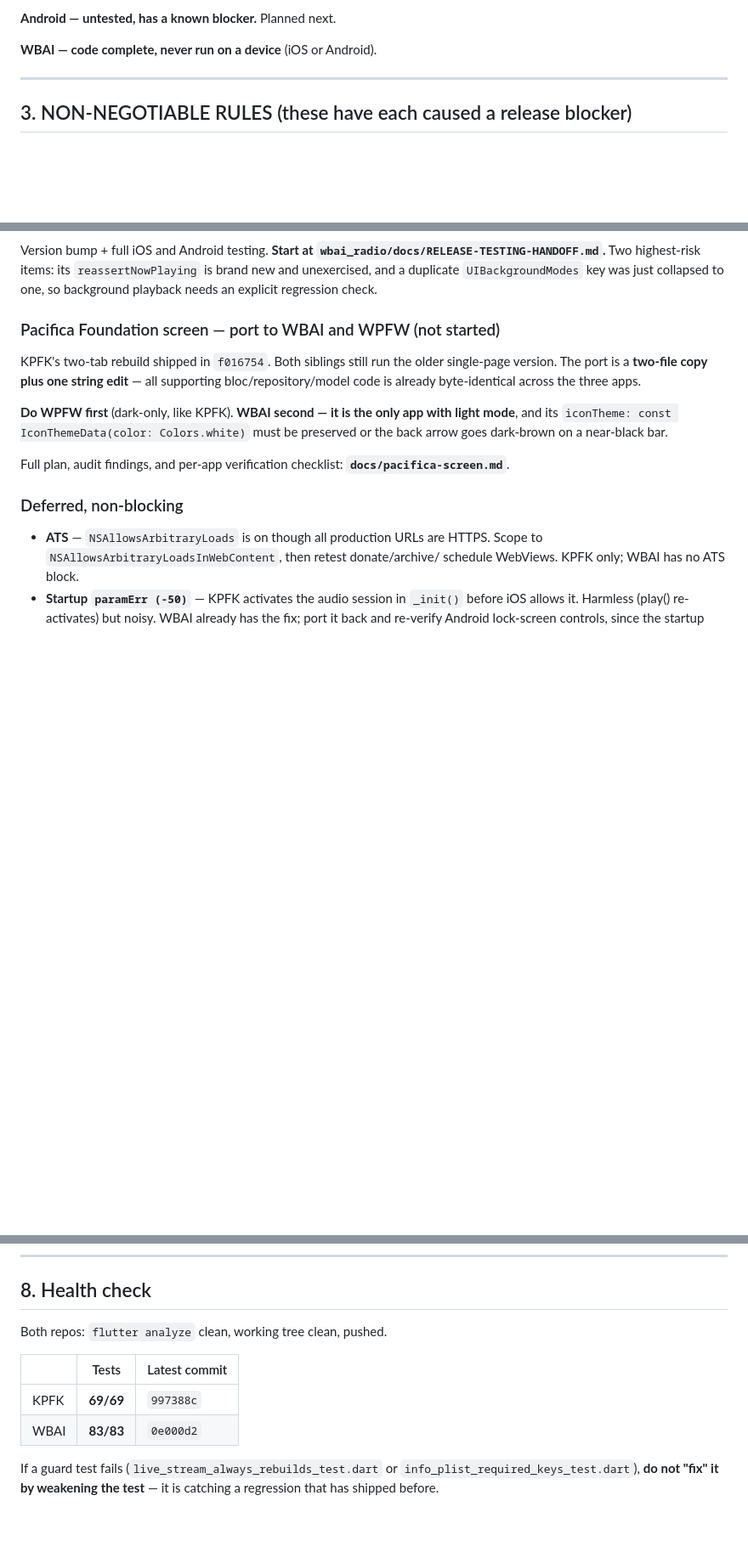
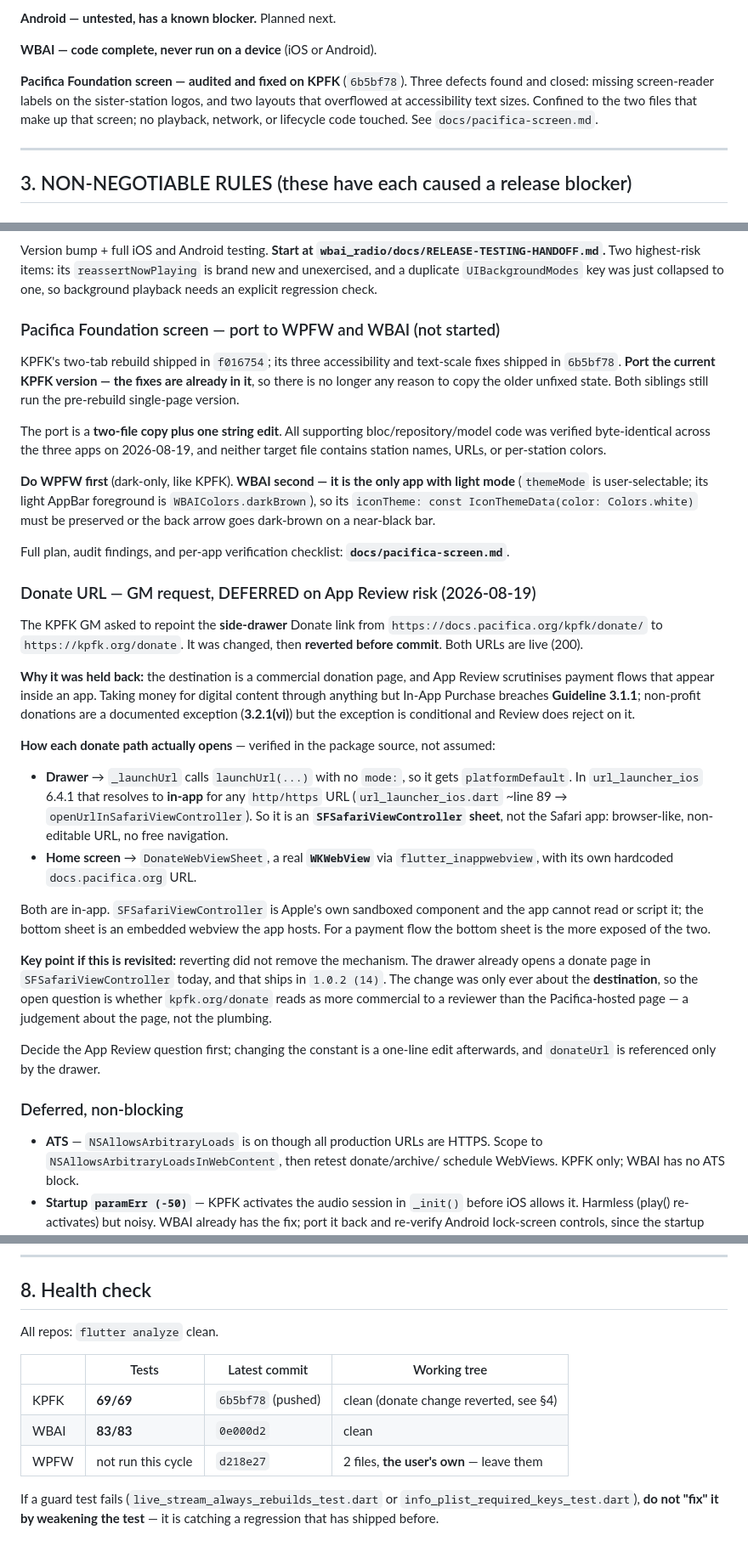
Before and after one commit to Catskill909/kpfk-app, a Markdown page: handoff.md, 3 parts joined by grey strips. Shown at 85% size. Drawn GitHub-style; blank space fills up the shorter version.

Commit message:
Update documentation for Pacifica Foundation screen and handoff.md to reflect WPFW inclusion and recent fixes

```diff
--- a/handoff.md
+++ b/handoff.md
@@ -43,6 +51,12 @@ continuing to test from the TestFlight release build.
 **Android — untested, has a known blocker.** Planned next.
 
 **WBAI — code complete, never run on a device** (iOS or Android).
+
+**Pacifica Foundation screen — audited and fixed on KPFK** (`6b5bf78`). Three
+defects found and closed: missing screen-reader labels on the sister-station
+logos, and two layouts that overflowed at accessibility text sizes. Confined to
+the two files that make up that screen; no playback, network, or lifecycle code
+touched. See `docs/pacifica-screen.md`.
 
 ---
 
@@ -160,18 +174,63 @@ items: its `reassertNowPlaying` is brand new and unexercised, and a duplicate
 `UIBackgroundModes` key was just collapsed to one, so background playback needs
 an explicit regression check.
 
-### Pacifica Foundation screen — port to WBAI and WPFW (not started)
-KPFK's two-tab rebuild shipped in `f016754`. Both siblings still run the older
-single-page version. The port is a **two-file copy plus one string edit** —
-all supporting bloc/repository/model code is already byte-identical across the
-three apps.
+### Pacifica Foundation screen — port to WPFW and WBAI (not started)
+KPFK's two-tab rebuild shipped in `f016754`; its three accessibility and
+text-scale fixes shipped in `6b5bf78`. **Port the current KPFK version — the
+fixes are already in it**, so there is no longer any reason to copy the older
+unfixed state. Both siblings still run the pre-rebuild single-page version.
+
+The port is a **two-file copy plus one string edit**. All supporting
+bloc/repository/model code was verified byte-identical across the three apps on
+2026-08-19, and neither target file contains station names, URLs, or per-station
+colors.
 
 **Do WPFW first** (dark-only, like KPFK). **WBAI second — it is the only app
-with light mode**, and its `iconTheme: const IconThemeData(color: Colors.white)`
-must be preserved or the back arrow goes dark-brown on a near-black bar.
+with light mode** (`themeMode` is user-selectable; its light AppBar foreground
+is `WBAIColors.darkBrown`), so its
+`iconTheme: const IconThemeData(color: Colors.white)` must be preserved or the
+back arrow goes dark-brown on a near-black bar.
 
 Full plan, audit findings, and per-app verification checklist:
 **`docs/pacifica-screen.md`**.
+
+### Donate URL — GM request, DEFERRED on App Review risk (2026-08-19)
+The KPFK GM asked to repoint the **side-drawer** Donate link from
+`https://docs.pacifica.org/kpfk/donate/` to `https://kpfk.org/donate`. It was
+changed, then **reverted before commit**. Both URLs are live (200).
+
+**Why it was held back:** the destination is a commercial donation page, and
+App Review scrutinises payment flows that appear inside an app. Taking money for
+digital content through anything but In-App Purchase breaches **Guideline 3.1.1**;
+non-profit donations are a documented exception (**3.2.1(vi)**) but the exception
+is conditional and Review does reject on it.
+
+**How each donate path actually opens** — verified in the package source, not
+assumed:
+
+- **Drawer** → `_launchUrl` calls `launchUrl(...)` with no `mode:`, so it gets
+  `platformDefault`. In `url_launcher_ios` 6.4.1 that resolves to **in-app**
+  for any `http/https` URL (`url_launcher_ios.dart` ~line 89 →
+  `openUrlInSafariViewController`). So it is an **`SFSafariViewController`
+  sheet**, not the Safari app: browser-like, non-editable URL, no free
+  navigation.
+- **Home screen** → `DonateWebViewSheet`, a real **`WKWebView`** via
+  `flutter_inappwebview`, with its own hardcoded `docs.pacifica.org` URL.
+
+Both are in-app. `SFSafariViewController` is Apple's own sandboxed component
+and the app cannot read or script it; the bottom sheet is an embedded webview
+the app hosts. For a payment flow the bottom sheet is the more exposed of the
+two.
+
+**Key point if this is revisited:** reverting did not remove the mechanism. The
+drawer already opens a donate page in `SFSafariViewController` today, and that
+ships in `1.0.2 (14)`. The change was only ever about the **destination**, so
+the open question is whether `kpfk.org/donate` reads as more commercial to a
+reviewer than the Pacifica-hosted page — a judgement about the page, not the
+plumbing.
+
+Decide the App Review question first; changing the constant is a one-line edit
+afterwards, and `donateUrl` is referenced only by the drawer.
 
 ### Deferred, non-blocking
 - **ATS** — `NSAllowsArbitraryLoads` is on though all production URLs are HTTPS.
@@ -236,12 +295,13 @@ Full plan, audit findings, and per-app verification checklist:
 
 ## 8. Health check
 
-Both repos: `flutter analyze` clean, working tree clean, pushed.
+All repos: `flutter analyze` clean.
 
-| | Tests | Latest commit |
-|---|---|---|
-| KPFK | **69/69** | `997388c` |
-| WBAI | **83/83** | `0e000d2` |
+| | Tests | Latest commit | Working tree |
+|---|---|---|---|
+| KPFK | **69/69** | `6b5bf78` (pushed) | clean (donate change reverted, see §4) |
+| WBAI | **83/83** | `0e000d2` | clean |
+| WPFW | not run this cycle | `d218e27` | 2 files, **the user's own** — leave them |
 
 If a guard test fails (`live_stream_always_rebuilds_test.dart` or
 `info_plist_required_keys_test.dart`), **do not "fix" it by weakening the test** —
```
Also changed, not shown: other parts of handoff.md (+16 -8 lines), docs/pacifica-screen.md (+23 -15 lines).
